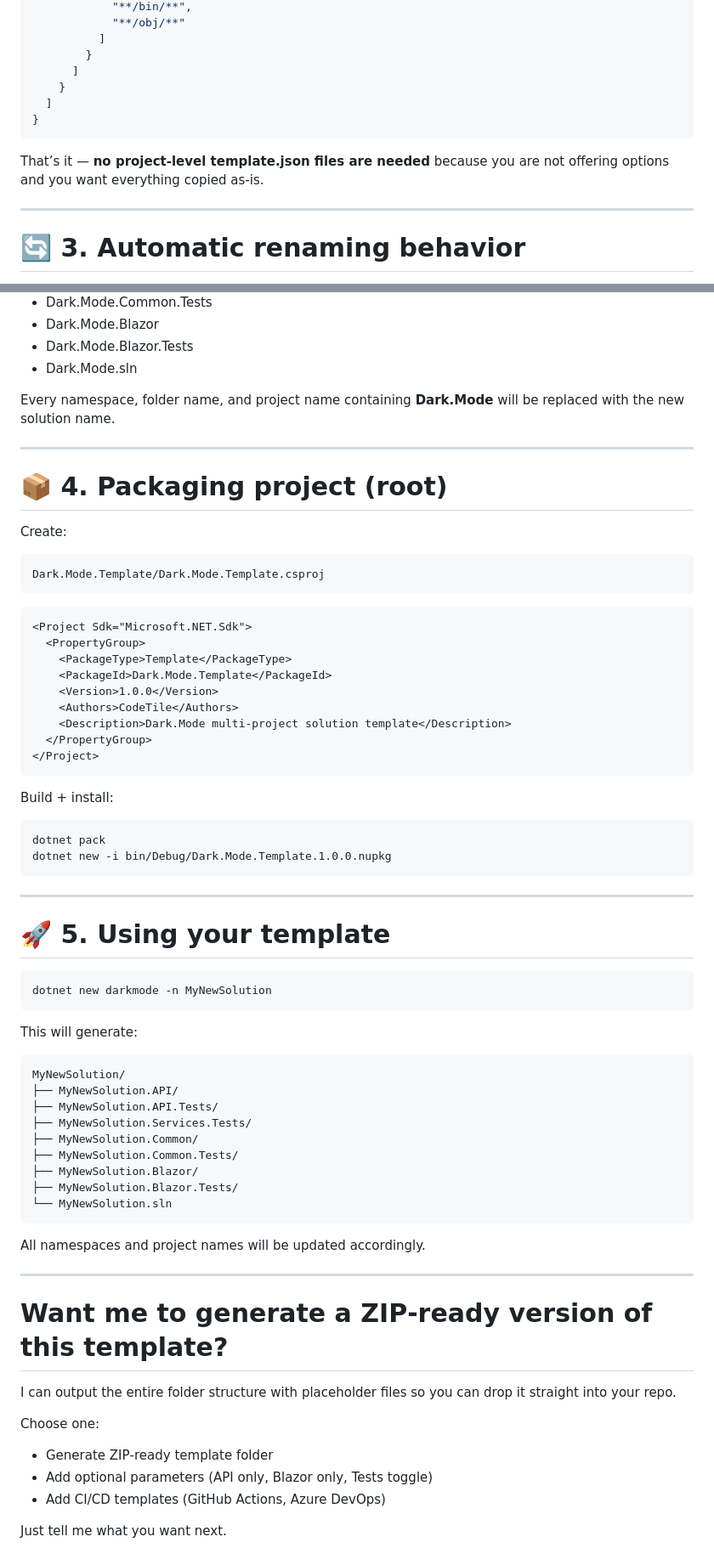
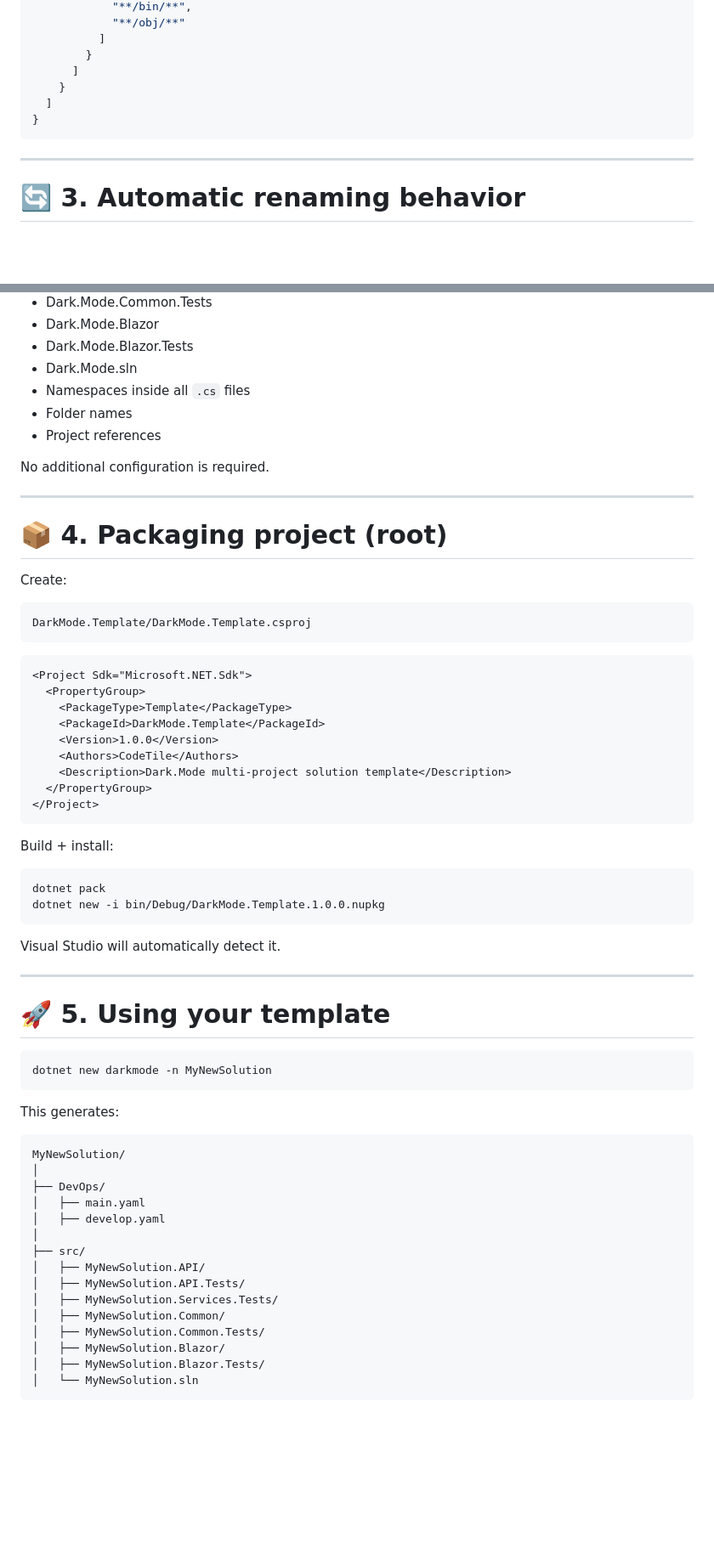
Before and after one commit to CodeTile/Scratch, a Markdown page: Create VS template.md, 2 parts joined by grey strips. Shown at 85% size. Drawn GitHub-style; blank space fills up the shorter version.

Commit message:
Changed folder structure

````diff
--- a/Create VS template.md
+++ b/Create VS template.md
@@ -87,8 +107,6 @@ This template:
 }
 ```
 
-That’s it — **no project‑level template.json files are needed** because you are not offering options and you want everything copied as‑is.
-
 ---
 
 # 🔄 3. Automatic renaming behavior
@@ -109,8 +127,11 @@ The following are all renamed automatically:
 - Dark.Mode.Blazor
 - Dark.Mode.Blazor.Tests
 - Dark.Mode.sln
+- Namespaces inside all `.cs` files
+- Folder names
+- Project references
 
-Every namespace, folder name, and project name containing **Dark.Mode** will be replaced with the new solution name.
+No additional configuration is required.
 
 ---
 
@@ -119,14 +140,14 @@ Every namespace, folder name, and project name containing **Dark.Mode** will be
 Create:
 
 ```
-Dark.Mode.Template/Dark.Mode.Template.csproj
+DarkMode.Template/DarkMode.Template.csproj
 ```
 
 ```xml
 <Project Sdk="Microsoft.NET.Sdk">
   <PropertyGroup>
     <PackageType>Template</PackageType>
-    <PackageId>Dark.Mode.Template</PackageId>
+    <PackageId>DarkMode.Template</PackageId>
     <Version>1.0.0</Version>
     <Authors>CodeTile</Authors>
     <Description>Dark.Mode multi-project solution template</Description>
@@ -138,8 +159,10 @@ Build + install:
 
 ```
 dotnet pack
-dotnet new -i bin/Debug/Dark.Mode.Template.1.0.0.nupkg
+dotnet new -i bin/Debug/DarkMode.Template.1.0.0.nupkg
 ```
+
+Visual Studio will automatically detect it.
 
 ---
 
@@ -149,32 +172,22 @@ dotnet new -i bin/Debug/Dark.Mode.Template.1.0.0.nupkg
 dotnet new darkmode -n MyNewSolution
 ```
 
-This will generate:
+This generates:
 
 ```
 MyNewSolution/
-├── MyNewSolution.API/
-├── MyNewSolution.API.Tests/
-├── MyNewSolution.Services.Tests/
-├── MyNewSolution.Common/
-├── MyNewSolution.Common.Tests/
-├── MyNewSolution.Blazor/
-├── MyNewSolution.Blazor.Tests/
-└── MyNewSolution.sln
+│
+├── DevOps/
+│   ├── main.yaml
+│   ├── develop.yaml
+│
+├── src/
+│   ├── MyNewSolution.API/
+│   ├── MyNewSolution.API.Tests/
+│   ├── MyNewSolution.Services.Tests/
+│   ├── MyNewSolution.Common/
+│   ├── MyNewSolution.Common.Tests/
+│   ├── MyNewSolution.Blazor/
+│   ├── MyNewSolution.Blazor.Tests/
+│   └── MyNewSolution.sln
 ```
-
-All namespaces and project names will be updated accordingly.
-
----
-
-# Want me to generate a **ZIP‑ready version** of this template?
-
-I can output the entire folder structure with placeholder files so you can drop it straight into your repo.
-
-Choose one:
-
-- Generate ZIP‑ready template folder
-- Add optional parameters (API only, Blazor only, Tests toggle)
-- Add CI/CD templates (GitHub Actions, Azure DevOps)
-
-Just tell me what you want next.
````
Also changed, not shown: other parts of Create VS template.md (+48 -28 lines).
